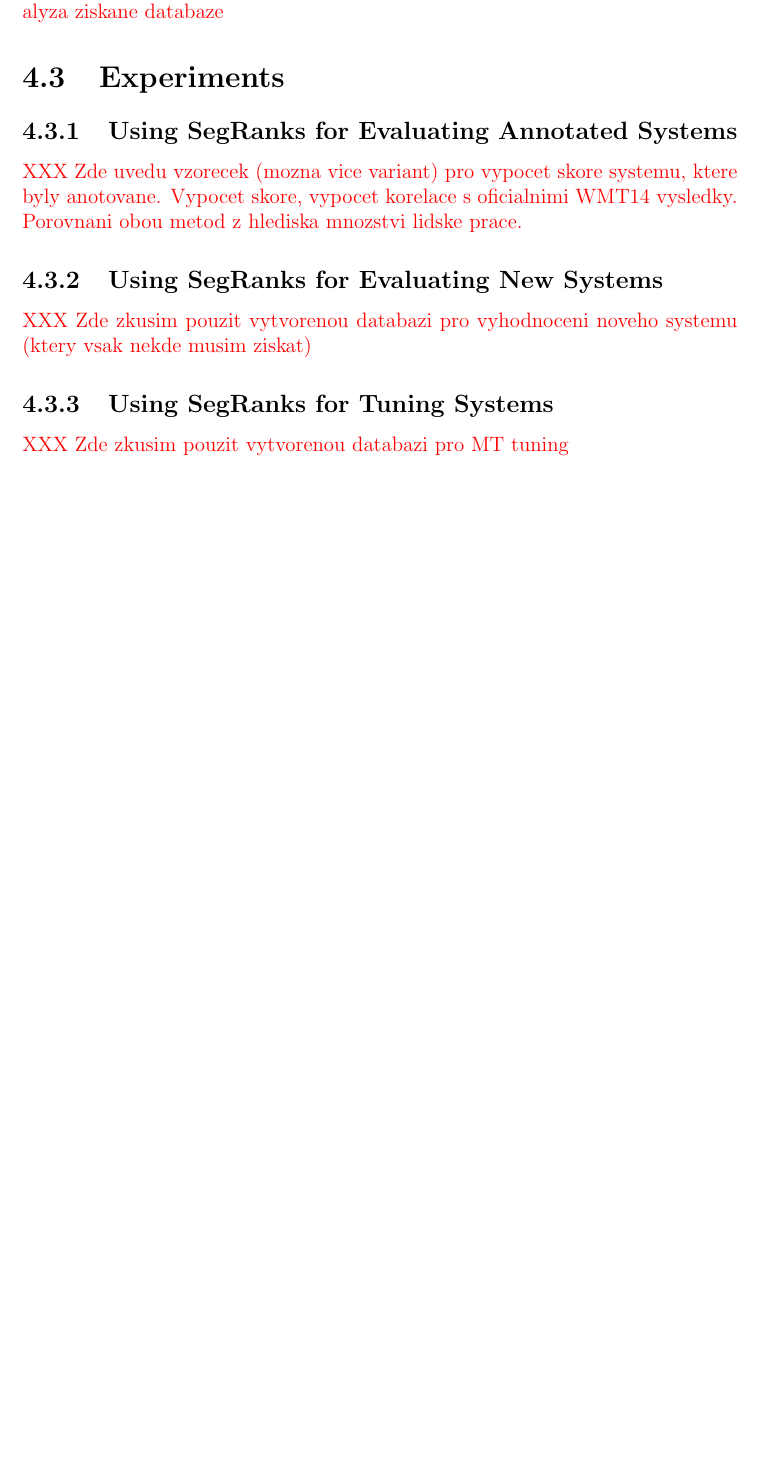
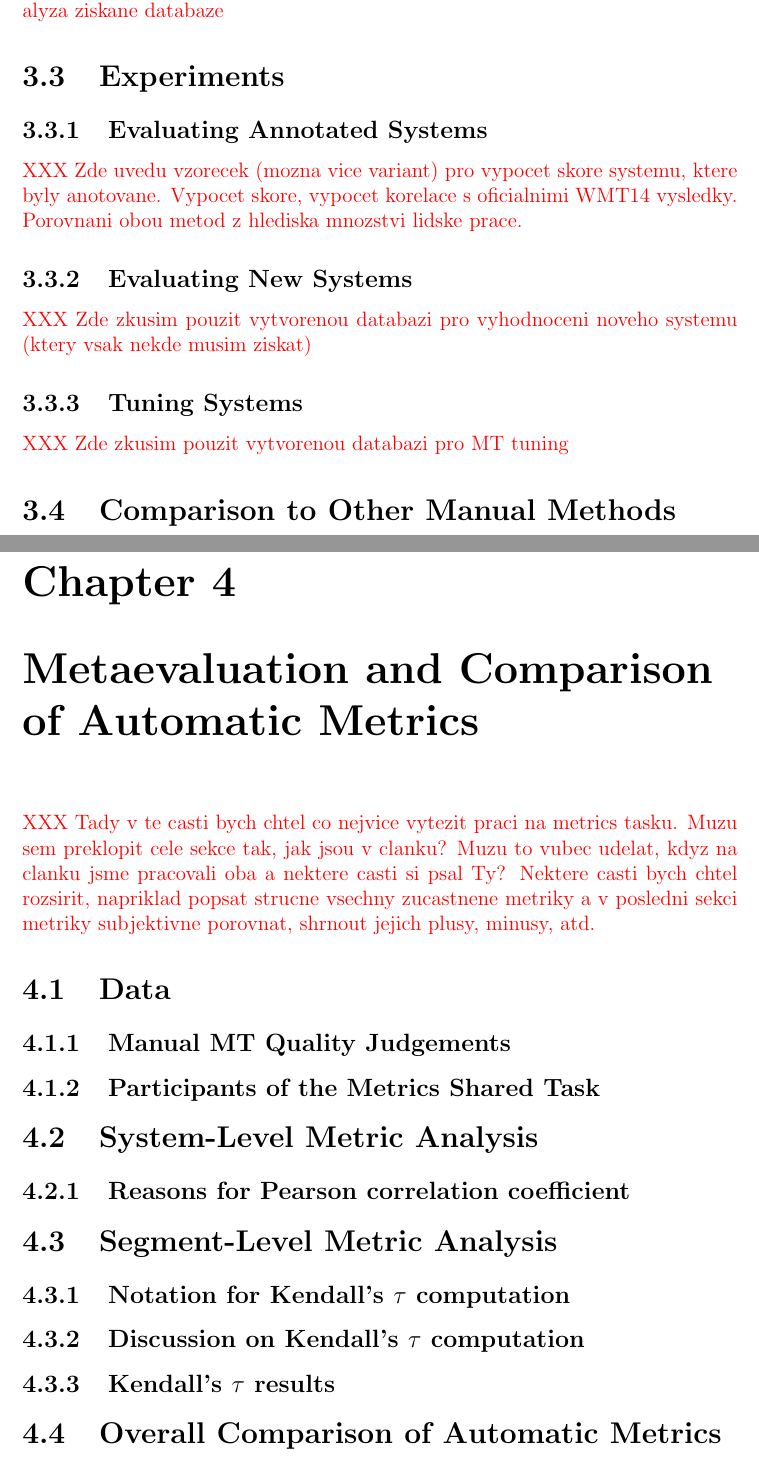
Before and after one commit to machacek/diplomka, a LaTeX thesis (thesis/main.tex, which reads thesis/metrics.tex, thesis/segranks.tex): part of page 10 of 15 before the commit and two parts of pages 10 and 11 of 16 after it, the two joined at a grey line, cut so that both start at the same text, the shorter picture padded with empty space. Compiled offline with pdfLaTeX.

Commit message:
vylepsovani osnovy

```diff
--- a/thesis/main.tex
+++ b/thesis/main.tex
@@ -30,7 +30,7 @@
 
 %% Balíček hyperref, kterým jdou vyrábět klikací odkazy v PDF,
 %% ale hlavně ho používáme k uložení metadat do PDF (včetně obsahu).
-\usepackage{hyperref}
+\usepackage[hidelinks]{hyperref}
 \hypersetup{pdftitle=Measures of Machine Translation Quality}
 \hypersetup{pdfauthor=Matouš Macháček}
 
--- a/thesis/metrics.tex
+++ b/thesis/metrics.tex
@@ -1,2 +1,16 @@
-\chapter{Metaevaluation of Automatic Metrics}
-\XXX{Pretransformovat WMT14 Metrics Task clanek??}
+\chapter{Metaevaluation and Comparison of Automatic Metrics}
+
+\XXX{Tady v te casti bych chtel co nejvice vytezit praci na metrics tasku. Muzu
+sem preklopit cele sekce tak, jak jsou v clanku? Muzu to vubec udelat, kdyz na clanku jsme pracovali oba a nektere
+casti si psal Ty? Nektere casti bych chtel rozsirit, napriklad popsat strucne vsechny zucastnene metriky a v posledni sekci metriky subjektivne porovnat, shrnout jejich plusy, minusy, atd.}
+
+\section{Data}
+\subsection{Manual MT Quality Judgements}
+\subsection{Participants of the Metrics Shared Task}
+\section{System-Level Metric Analysis}
+\subsection{Reasons for Pearson correlation coefficient}
+\section{Segment-Level Metric Analysis}
+\subsection{Notation for Kendall's $\tau{}$ computation}
+\subsection{Discussion on Kendall's $\tau{}$ computation}
+\subsection{Kendall's $\tau$ results}
+\section{Overall Comparison of Automatic Metrics}
--- a/thesis/segranks.tex
+++ b/thesis/segranks.tex
@@ -9,14 +9,16 @@
 
 \section{Experiments}
 
-\subsection{Using SegRanks for Evaluating Annotated Systems}
+\subsection{Evaluating Annotated Systems}
 \XXX{Zde uvedu vzorecek (mozna vice variant) pro vypocet skore systemu, ktere
 byly anotovane. Vypocet skore, vypocet korelace s oficialnimi WMT14 vysledky.
 Porovnani obou metod z hlediska mnozstvi lidske prace.}
 
-\subsection{Using SegRanks for Evaluating New Systems}
+\subsection{Evaluating New Systems}
 \XXX{Zde zkusim pouzit vytvorenou databazi pro vyhodnoceni noveho systemu
 (ktery vsak nekde musim ziskat)}
 
-\subsection{Using SegRanks for Tuning Systems}
+\subsection{Tuning Systems}
 \XXX{Zde zkusim pouzit vytvorenou databazi pro MT tuning}
+
+\section{Comparison to Other Manual Methods}
```
Also changed, not shown: thesis/implementation.tex (+5 -0 lines), thesis/introduction.tex (+4 -2 lines), thesis/previouswork.tex (deleted, +0 -2 lines), thesis/relatedwork.tex (added, +12 -0 lines), thesis/main.tex (4 more changed lines), thesis/segranks.tex (2 more changed lines).
